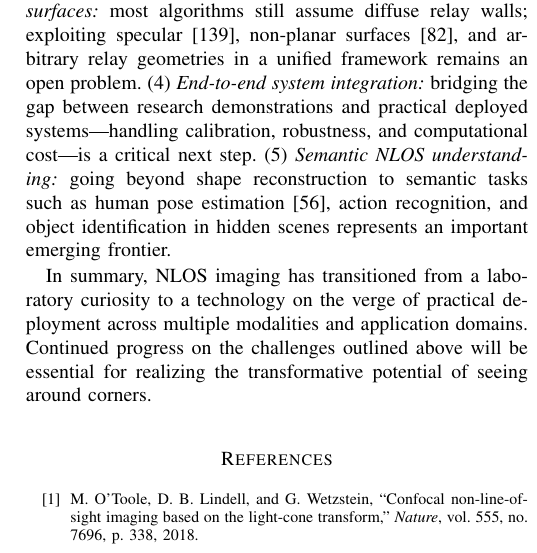
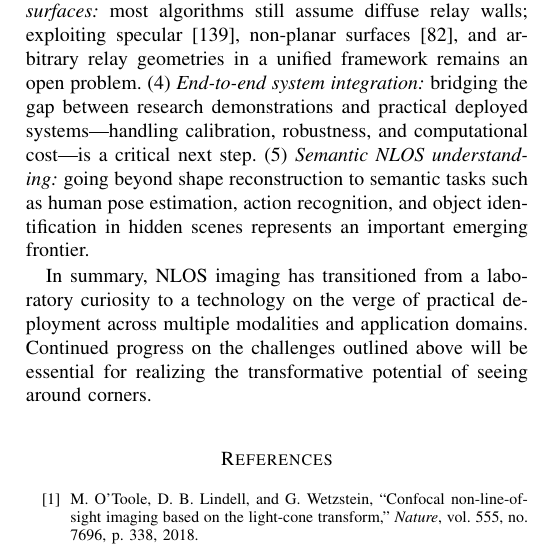
Before and after one commit to ruixv/NLOS_Overview, a LaTeX paper (bare_jrnl.tex, which reads article/6conclusion.tex): part of one column of page 25 of 29, cut so that both start at the same text. Compiled offline with pdfLaTeX.

Commit message:
Use verified link for semantic NLOS future direction

```diff
--- a/article/6conclusion.tex
+++ b/article/6conclusion.tex
@@ -21,6 +21,6 @@ Beyond optical NLOS, mmWave radar NLOS reconstruction (HoloRadar~\cite{laiHoloRa
 The classical assumption of a planar diffuse relay wall is increasingly being relaxed. \href{https://arxiv.org/abs/2606.21270}{3D Gaussian Transient Rendering} models arbitrary relay surface geometries with differentiable transient rendering, while \href{https://www.nature.com/articles/s41467-023-38898-4}{arbitrary illumination and detection patterns} and active corner-camera systems expand the range of feasible acquisition layouts. These developments suggest that future NLOS systems will be less tied to laboratory walls and more capable of exploiting real environmental geometry.
 
 \textbf{Remaining challenges and future directions.}
-Despite remarkable progress, several important challenges remain open. (1) \textit{Outdoor and strong ambient light operation:} most existing systems require controlled or low-ambient-light conditions. Coherent sensing approaches~\cite{huangCoherentNLOS2024} and temporal gating designs~\cite{riccardoFastGatedSPAD2022} are promising, but robust outdoor operation at long range remains difficult. (2) \textit{Large-scale real training data:} the gap between synthetic and real-world NLOS measurements continues to limit generalization. Automated data collection systems, more realistic rendering, and domain adaptation methods are needed. (3) \textit{Non-Lambertian and complex relay surfaces:} most algorithms still assume diffuse relay walls; exploiting specular~\cite{liRoughSurfaces2025}, non-planar surfaces~\cite{guNonPlanar2023}, and arbitrary relay geometries in a unified framework remains an open problem. (4) \textit{End-to-end system integration:} bridging the gap between research demonstrations and practical deployed systems---handling calibration, robustness, and computational cost---is a critical next step. (5) \textit{Semantic NLOS understanding:} going beyond shape reconstruction to semantic tasks such as human pose estimation~\cite{isogawaOpticalNonLineofSightPhysicsBased2020}, action recognition, and object identification in hidden scenes represents an important emerging frontier.
+Despite remarkable progress, several important challenges remain open. (1) \textit{Outdoor and strong ambient light operation:} most existing systems require controlled or low-ambient-light conditions. Coherent sensing approaches~\cite{huangCoherentNLOS2024} and temporal gating designs~\cite{riccardoFastGatedSPAD2022} are promising, but robust outdoor operation at long range remains difficult. (2) \textit{Large-scale real training data:} the gap between synthetic and real-world NLOS measurements continues to limit generalization. Automated data collection systems, more realistic rendering, and domain adaptation methods are needed. (3) \textit{Non-Lambertian and complex relay surfaces:} most algorithms still assume diffuse relay walls; exploiting specular~\cite{liRoughSurfaces2025}, non-planar surfaces~\cite{guNonPlanar2023}, and arbitrary relay geometries in a unified framework remains an open problem. (4) \textit{End-to-end system integration:} bridging the gap between research demonstrations and practical deployed systems---handling calibration, robustness, and computational cost---is a critical next step. (5) \textit{Semantic NLOS understanding:} going beyond shape reconstruction to semantic tasks such as \href{https://arxiv.org/abs/2003.14414}{human pose estimation}, action recognition, and object identification in hidden scenes represents an important emerging frontier.
 
 In summary, NLOS imaging has transitioned from a laboratory curiosity to a technology on the verge of practical deployment across multiple modalities and application domains. Continued progress on the challenges outlined above will be essential for realizing the transformative potential of seeing around corners.
```
